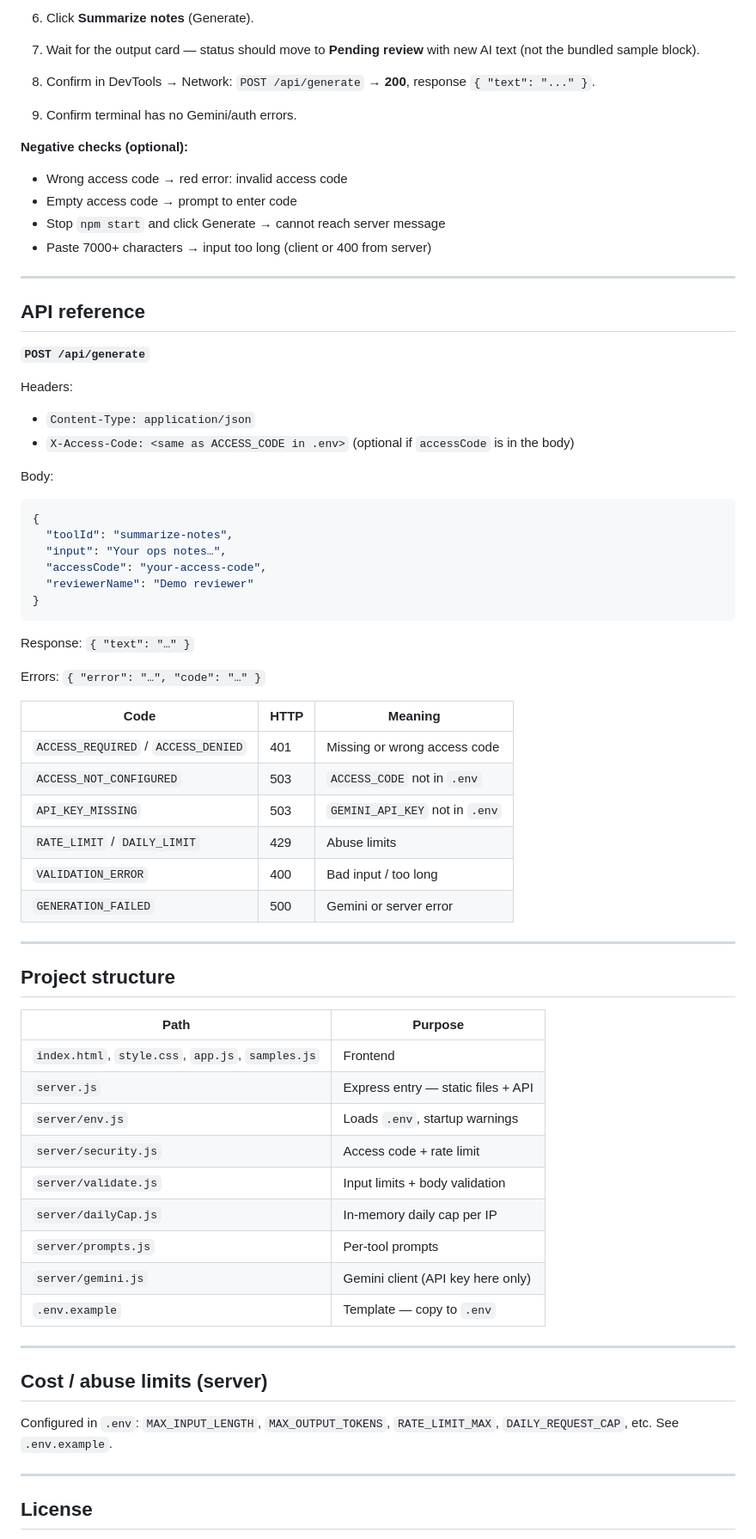
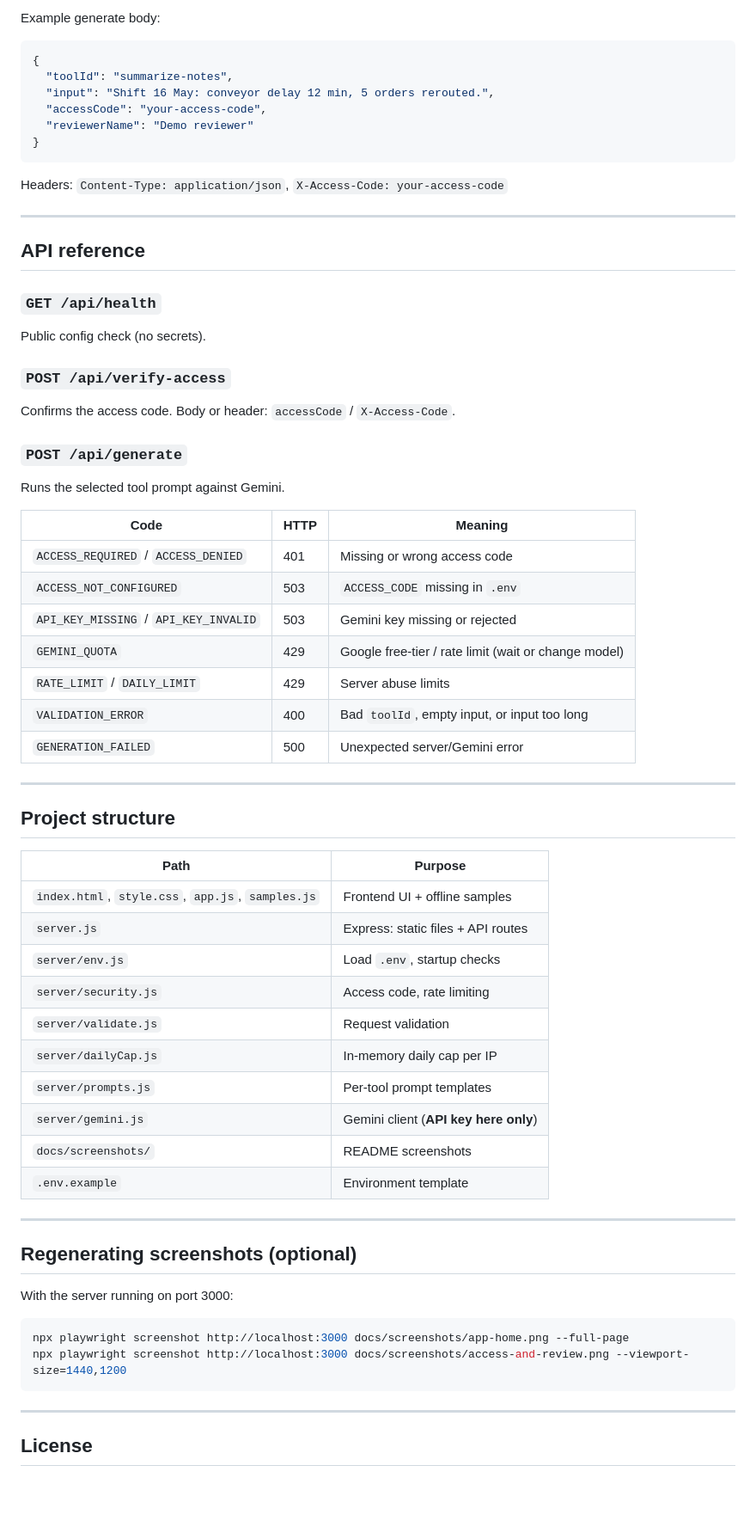
Before and after one commit to hayes28/ai-sop-operations-assistant, a Markdown page: README.md, the part around one of its changes. Shown at 86% size. Drawn GitHub-style; blank space fills up the shorter version.

````diff
--- a/README.md
+++ b/README.md
@@ -125,50 +97,42 @@ Enter the same value in the header **Access code** field as `ACCESS_CODE` in `.e
 
-6. Click **Summarize notes** (Generate).
-7. Wait for the output card — status should move to **Pending review** with new AI text (not the bundled sample block).
-8. Confirm in DevTools → Network: `POST /api/generate` → **200**, response `{ "text": "..." }`.
-9. Confirm terminal has no Gemini/auth errors.
+Example generate body:
 
-**Negative checks (optional):**
+```json
+{
+  "toolId": "summarize-notes",
+  "input": "Shift 16 May: conveyor delay 12 min, 5 orders rerouted.",
+  "accessCode": "your-access-code",
+  "reviewerName": "Demo reviewer"
+}
+```
 
-- Wrong access code → red error: invalid access code
-- Empty access code → prompt to enter code
-- Stop `npm start` and click Generate → cannot reach server message
-- Paste 7000+ characters → input too long (client or 400 from server)
+Headers: `Content-Type: application/json`, `X-Access-Code: your-access-code`
 
 ---
 
 ## API reference
 
-**`POST /api/generate`**
+### `GET /api/health`
 
-Headers:
+Public config check (no secrets).
 
-- `Content-Type: application/json`
-- `X-Access-Code: <same as ACCESS_CODE in .env>` (optional if `accessCode` is in the body)
+### `POST /api/verify-access`
 
-Body:
+Confirms the access code. Body or header: `accessCode` / `X-Access-Code`.
 
-```json
-{
-  "toolId": "summarize-notes",
-  "input": "Your ops notes…",
-  "accessCode": "your-access-code",
-  "reviewerName": "Demo reviewer"
-}
-```
+### `POST /api/generate`
 
-Response: `{ "text": "…" }`
-
-Errors: `{ "error": "…", "code": "…" }`
+Runs the selected tool prompt against Gemini.
 
 | Code | HTTP | Meaning |
 |------|------|---------|
 | `ACCESS_REQUIRED` / `ACCESS_DENIED` | 401 | Missing or wrong access code |
-| `ACCESS_NOT_CONFIGURED` | 503 | `ACCESS_CODE` not in `.env` |
-| `API_KEY_MISSING` | 503 | `GEMINI_API_KEY` not in `.env` |
-| `RATE_LIMIT` / `DAILY_LIMIT` | 429 | Abuse limits |
-| `VALIDATION_ERROR` | 400 | Bad input / too long |
-| `GENERATION_FAILED` | 500 | Gemini or server error |
+| `ACCESS_NOT_CONFIGURED` | 503 | `ACCESS_CODE` missing in `.env` |
+| `API_KEY_MISSING` / `API_KEY_INVALID` | 503 | Gemini key missing or rejected |
+| `GEMINI_QUOTA` | 429 | Google free-tier / rate limit (wait or change model) |
+| `RATE_LIMIT` / `DAILY_LIMIT` | 429 | Server abuse limits |
+| `VALIDATION_ERROR` | 400 | Bad `toolId`, empty input, or input too long |
+| `GENERATION_FAILED` | 500 | Unexpected server/Gemini error |
 
 ---
 
@@ -176,21 +140,27 @@ Errors: `{ "error": "…", "code": "…" }`
 
 | Path | Purpose |
 |------|---------|
-| `index.html`, `style.css`, `app.js`, `samples.js` | Frontend |
-| `server.js` | Express entry — static files + API |
-| `server/env.js` | Loads `.env`, startup warnings |
-| `server/security.js` | Access code + rate limit |
-| `server/validate.js` | Input limits + body validation |
+| `index.html`, `style.css`, `app.js`, `samples.js` | Frontend UI + offline samples |
+| `server.js` | Express: static files + API routes |
+| `server/env.js` | Load `.env`, startup checks |
+| `server/security.js` | Access code, rate limiting |
+| `server/validate.js` | Request validation |
 | `server/dailyCap.js` | In-memory daily cap per IP |
-| `server/prompts.js` | Per-tool prompts |
-| `server/gemini.js` | Gemini client (API key here only) |
-| `.env.example` | Template — copy to `.env` |
+| `server/prompts.js` | Per-tool prompt templates |
+| `server/gemini.js` | Gemini client (**API key here only**) |
+| `docs/screenshots/` | README screenshots |
+| `.env.example` | Environment template |
 
 ---
 
-## Cost / abuse limits (server)
+## Regenerating screenshots (optional)
 
-Configured in `.env`: `MAX_INPUT_LENGTH`, `MAX_OUTPUT_TOKENS`, `RATE_LIMIT_MAX`, `DAILY_REQUEST_CAP`, etc. See `.env.example`.
+With the server running on port 3000:
+
+```powershell
+npx playwright screenshot http://localhost:3000 docs/screenshots/app-home.png --full-page
+npx playwright screenshot http://localhost:3000 docs/screenshots/access-and-review.png --viewport-size=1440,1200
+```
 
 ---
 
````
Also changed, not shown: other parts of README.md (+48 -76 lines), docs/screenshots/access-and-review.png (added), docs/screenshots/app-home.png (added).
